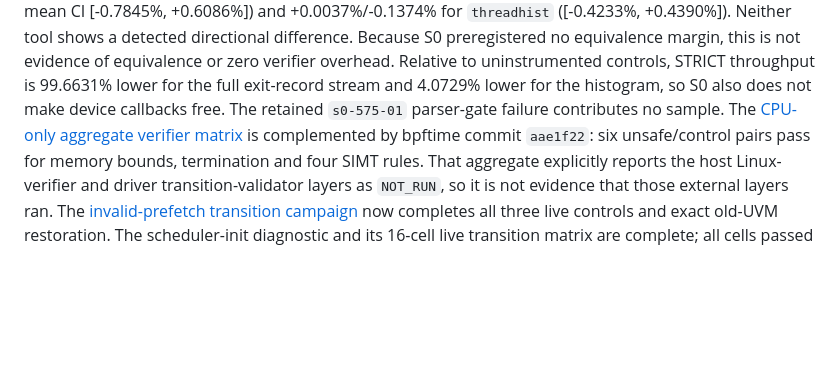
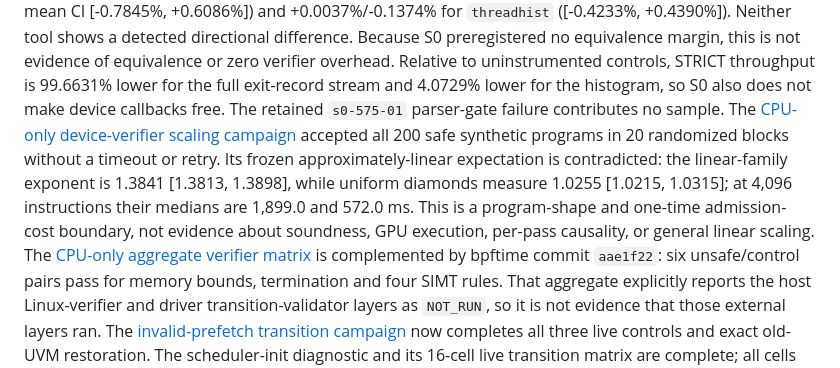
Before and after one commit to yunwei37/gpu-ext-paper, a Markdown page: asplos-27-rebuttal/revision-plan.md, the part around the change. Drawn GitHub-style; blank space fills up the shorter version.

```diff
--- a/asplos-27-rebuttal/revision-plan.md
+++ b/asplos-27-rebuttal/revision-plan.md
@@ -42,6 +42,14 @@ equivalence or zero verifier overhead. Relative to uninstrumented controls,
 STRICT throughput is 99.6631% lower for the full exit-record stream and
 4.0729% lower for the histogram, so S0 also does not make device callbacks
 free. The retained `s0-575-01` parser-gate failure contributes no sample. The
+[CPU-only device-verifier scaling campaign](../../../workloads/llama.cpp/observability_overhead/revision-rq4/device-verifier-scaling/results-verifier-scaling-575-01-20260904.md)
+accepted all 200 safe synthetic programs in 20 randomized blocks without a
+timeout or retry. Its frozen approximately-linear expectation is contradicted:
+the linear-family exponent is 1.3841 [1.3813, 1.3898], while uniform diamonds
+measure 1.0255 [1.0215, 1.0315]; at 4,096 instructions their medians are
+1,899.0 and 572.0 ms. This is a program-shape and one-time admission-cost
+boundary, not evidence about soundness, GPU execution, per-pass causality, or
+general linear scaling. The
 [CPU-only aggregate verifier matrix](../../experiment/revision-safety/rejection-matrix-cpu-575-01/results.md)
 is complemented by bpftime commit `aae1f22`: six unsafe/control pairs pass for
 memory bounds, termination and four SIMT rules. That aggregate explicitly
```
Also changed, not shown: asplos-27-rebuttal/reproducibility-commitments.md (+11 -0 lines).
